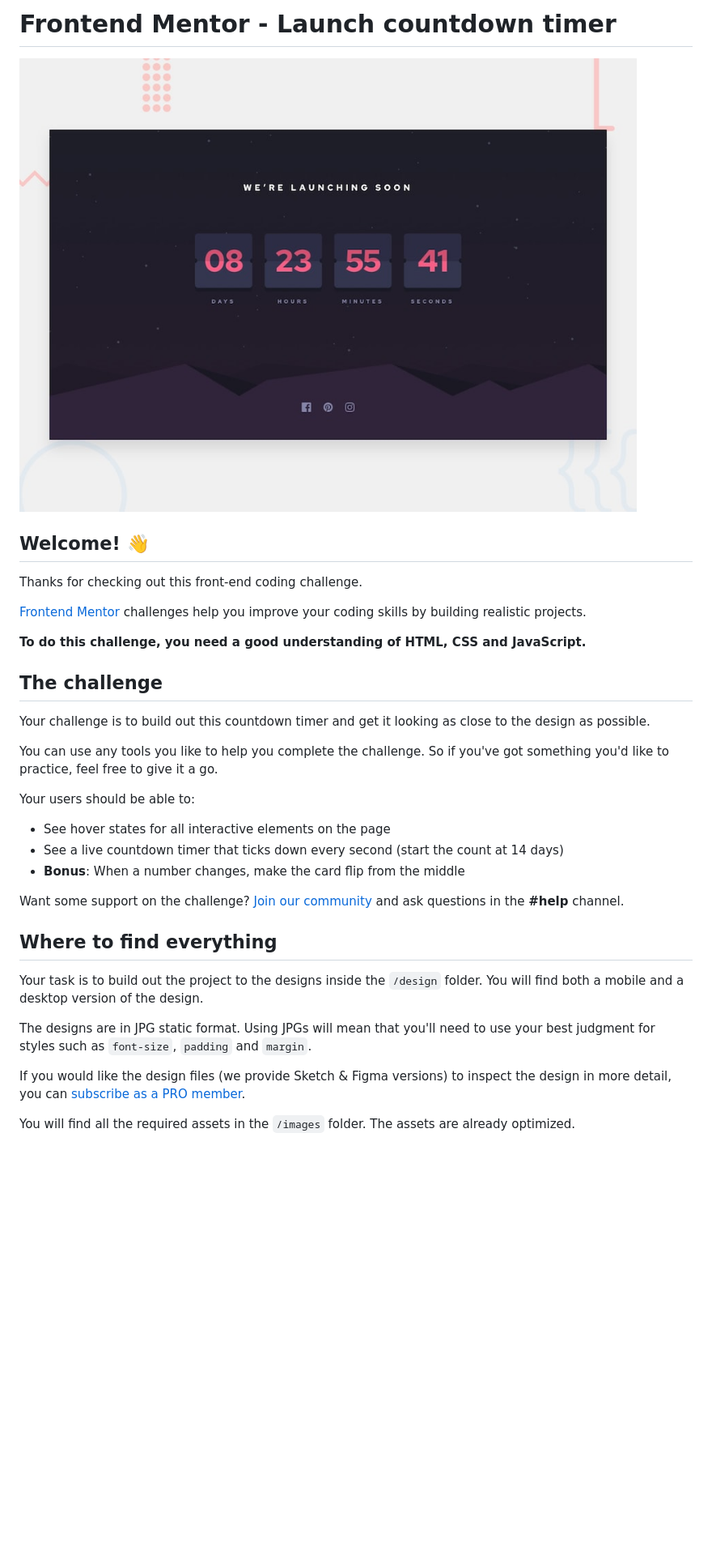
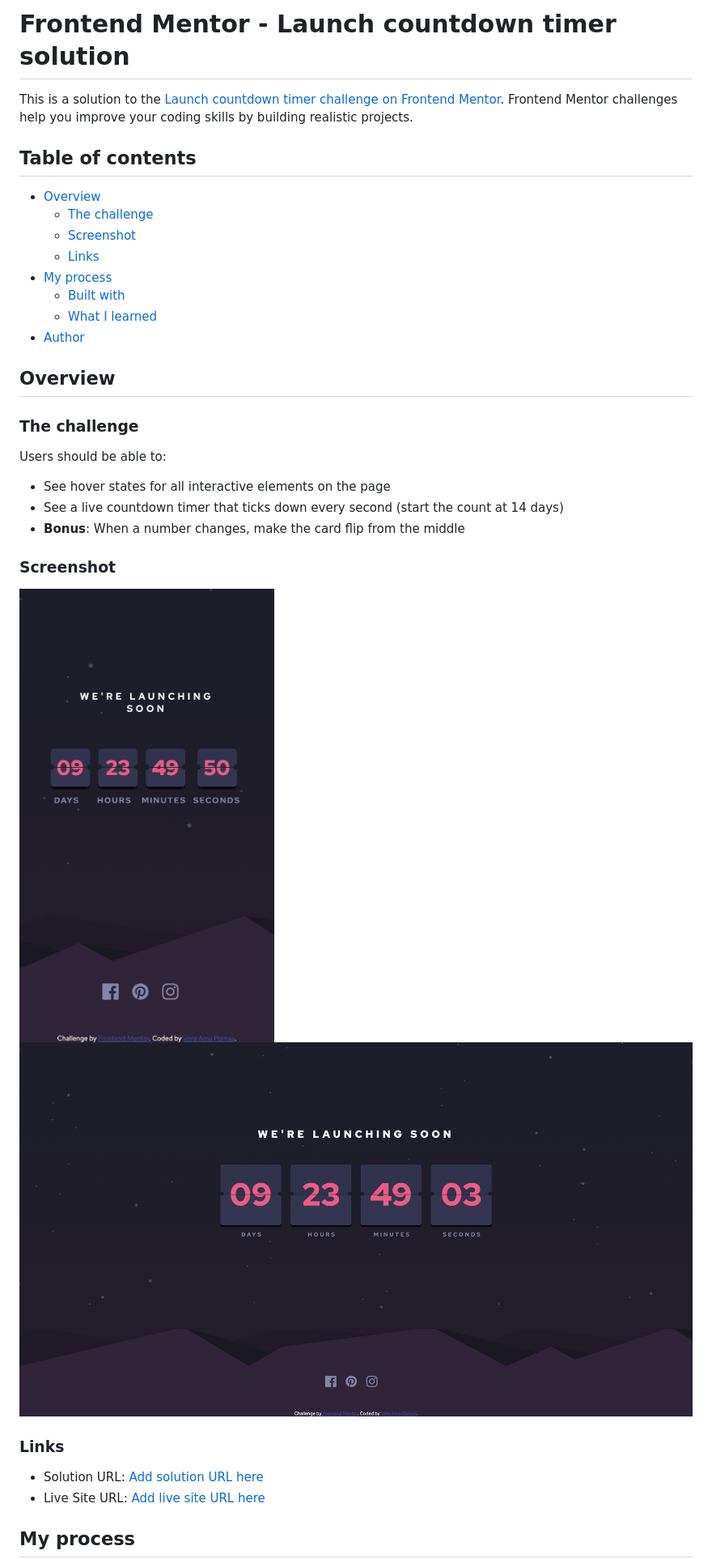
Before and after one commit to Vera-poms/launch-countdown-timer, a Markdown page: README.md, the part around the change printed below. Shown: that part at 81% size. Drawn GitHub-style; pictures changed too: design/countdown-desktop.png (added), design/countdown-mobile.png (added); blank space fills up the shorter version.

Commit message:
Added screenshots and changed the readme file

```diff
--- a/README.md
+++ b/README.md
@@ -1,36 +1,39 @@
-# Frontend Mentor - Launch countdown timer
+# Frontend Mentor - Launch countdown timer solution
 
-![Design preview for the Launch countdown timer coding challenge](./design/desktop-preview.jpg)
+This is a solution to the [Launch countdown timer challenge on Frontend Mentor](https://www.frontendmentor.io/challenges/launch-countdown-timer-N0XkGfyz-). Frontend Mentor challenges help you improve your coding skills by building realistic projects.
 
-## Welcome! 👋
+## Table of contents
 
-Thanks for checking out this front-end coding challenge.
+- [Overview](#overview)
+  - [The challenge](#the-challenge)
+  - [Screenshot](#screenshot)
+  - [Links](#links)
+- [My process](#my-process)
+  - [Built with](#built-with)
+  - [What I learned](#what-i-learned)
+- [Author](#author)
 
-[Frontend Mentor](https://www.frontendmentor.io) challenges help you improve your coding skills by building realistic projects.
 
-**To do this challenge, you need a good understanding of HTML, CSS and JavaScript.**
+## Overview
 
-## The challenge
+### The challenge
 
-Your challenge is to build out this countdown timer and get it looking as close to the design as possible.
-
-You can use any tools you like to help you complete the challenge. So if you've got something you'd like to practice, feel free to give it a go.
-
-Your users should be able to:
+Users should be able to:
 
 - See hover states for all interactive elements on the page
 - See a live countdown timer that ticks down every second (start the count at 14 days)
 - **Bonus**: When a number changes, make the card flip from the middle
 
-Want some support on the challenge? [Join our community](https://www.frontendmentor.io/community) and ask questions in the **#help** channel.
+### Screenshot
 
-## Where to find everything
+![](./design/countdown-mobile.png)
+![](./design/countdown-desktop.png)
 
-Your task is to build out the project to the designs inside the `/design` folder. You will find both a mobile and a desktop version of the design.
 
-The designs are in JPG static format. Using JPGs will mean that you'll need to use your best judgment for styles such as `font-size`, `padding` and `margin`.
+### Links
 
-If you would like the design files (we provide Sketch & Figma versions) to inspect the design in more detail, you can [subscribe as a PRO member](https://www.frontendmentor.io/pro).
+- Solution URL: [Add solution URL here](https://github.com/Vera-poms/launch-countdown-timer)
+- Live Site URL: [Add live site URL here](https://your-live-site-url.com)
 
-You will find all the required assets in the `/images` folder. The assets are already optimized.
+## My process
 
```
Also changed, not shown: other parts of README.md (+12 -52 lines), README-template.md (deleted, +0 -112 lines).
